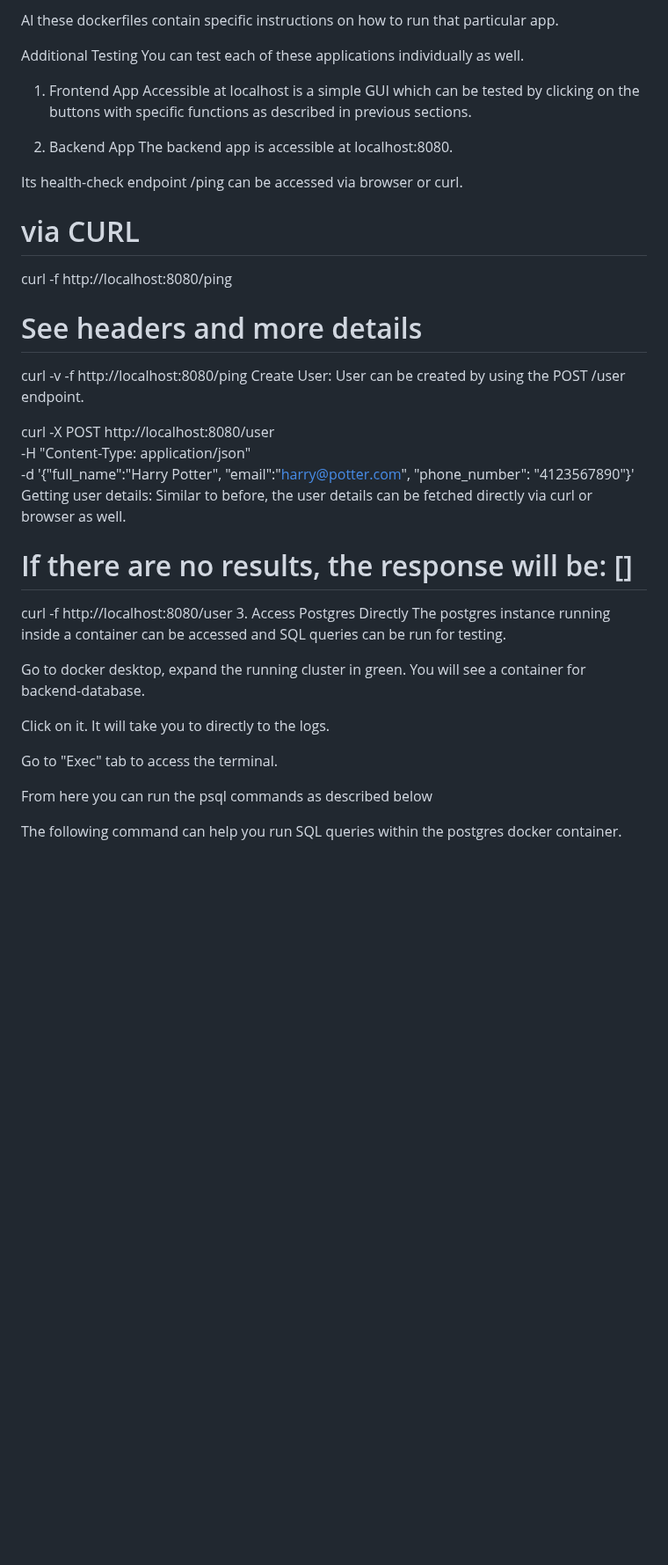
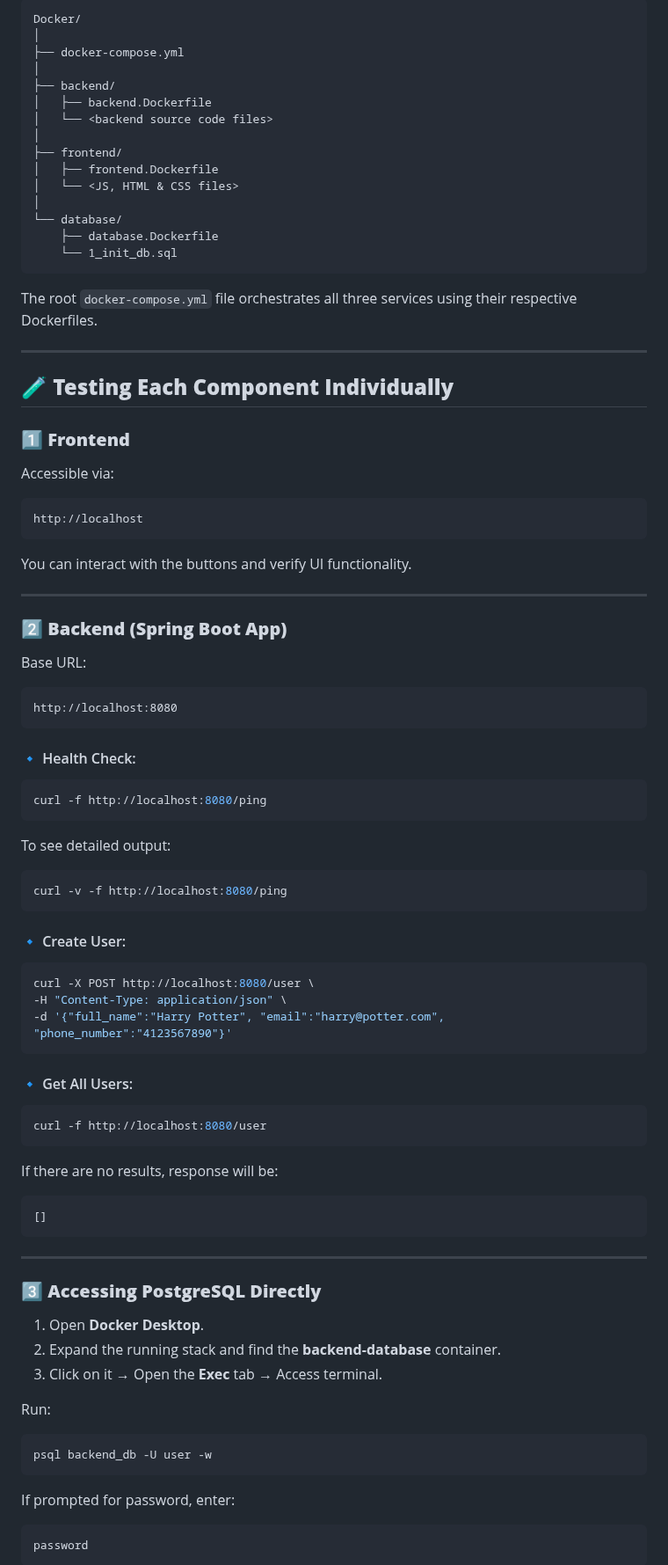
Before and after one commit to SUNKUSHANMUKH/Docker-Fullstack, a Markdown page: README.md, the part around one of its changes. Shown at 88% size. GitHub-like rendering; blank space fills up the shorter version.

````diff
--- a/README.md
+++ b/README.md
@@ -59,41 +74,85 @@ At the root, there is the docker-compose.yml which uses dockerfiles from backend
 
-Al these dockerfiles contain specific instructions on how to run that particular app.
+```
+Docker/
+│
+├── docker-compose.yml
+│
+├── backend/
+│   ├── backend.Dockerfile
+│   └── <backend source code files>
+│
+├── frontend/
+│   ├── frontend.Dockerfile
+│   └── <JS, HTML & CSS files>
+│
+└── database/
+    ├── database.Dockerfile
+    └── 1_init_db.sql
+```
 
-Additional Testing
-You can test each of these applications individually as well.
+The root `docker-compose.yml` file orchestrates all three services using their respective Dockerfiles.
 
-1. Frontend App
-Accessible at localhost is a simple GUI which can be tested by clicking on the buttons with specific functions as described in previous sections.
+---
 
-2. Backend App
-The backend app is accessible at localhost:8080.
+## 🧪 **Testing Each Component Individually**
 
-Its health-check endpoint /ping can be accessed via browser or curl.
+### **1️⃣ Frontend**
+Accessible via:
+```
+http://localhost
+```
+You can interact with the buttons and verify UI functionality.
 
-# via CURL
+---
+
+### **2️⃣ Backend (Spring Boot App)**
+
+Base URL:
+```
+http://localhost:8080
+```
+
+#### 🔹 Health Check:
+```bash
 curl -f http://localhost:8080/ping
+```
 
-# See headers and more details
+To see detailed output:
+```bash
 curl -v -f http://localhost:8080/ping
-Create User: User can be created by using the POST /user endpoint.
+```
 
+#### 🔹 Create User:
+```bash
 curl -X POST http://localhost:8080/user \
 -H "Content-Type: application/json" \
--d '{"full_name":"Harry Potter", "email":"harry@potter.com", "phone_number": "4123567890"}'
-Getting user details: Similar to before, the user details can be fetched directly via curl or browser as well.
+-d '{"full_name":"Harry Potter", "email":"harry@potter.com", "phone_number":"4123567890"}'
+```
 
-# If there are no results, the response will be: []
+#### 🔹 Get All Users:
+```bash
 curl -f http://localhost:8080/user
-3. Access Postgres Directly
-The postgres instance running inside a container can be accessed and SQL queries can be run for testing.
+```
 
-Go to docker desktop, expand the running cluster in green. You will see a container for backend-database.
+If there are no results, response will be:
+```json
+[]
+```
 
-Click on it. It will take you to directly to the logs.
+---
 
-Go to "Exec" tab to access the terminal.
+### **3️⃣ Accessing PostgreSQL Directly**
 
-From here you can run the psql commands as described below
+1. Open **Docker Desktop**.
+2. Expand the running stack and find the **backend-database** container.
+3. Click on it → Open the **Exec** tab → Access terminal.
 
-The following command can help you run SQL queries within the postgres docker container.
+Run:
+```bash
+psql backend_db -U user -w
+```
+If prompted for password, enter:
+```
+password
+```
 
````
Also changed, not shown: other parts of README.md (+88 -47 lines).
